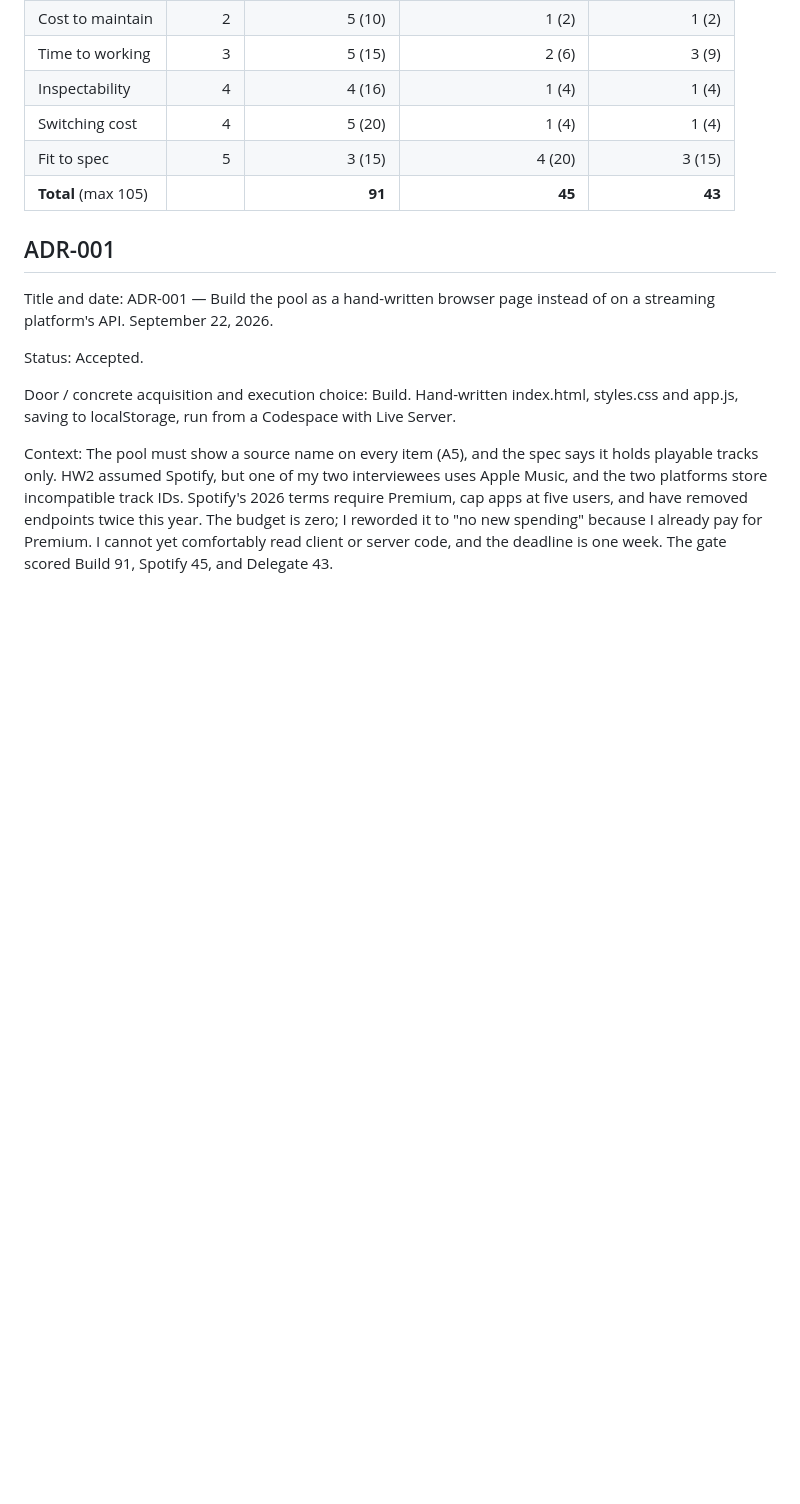
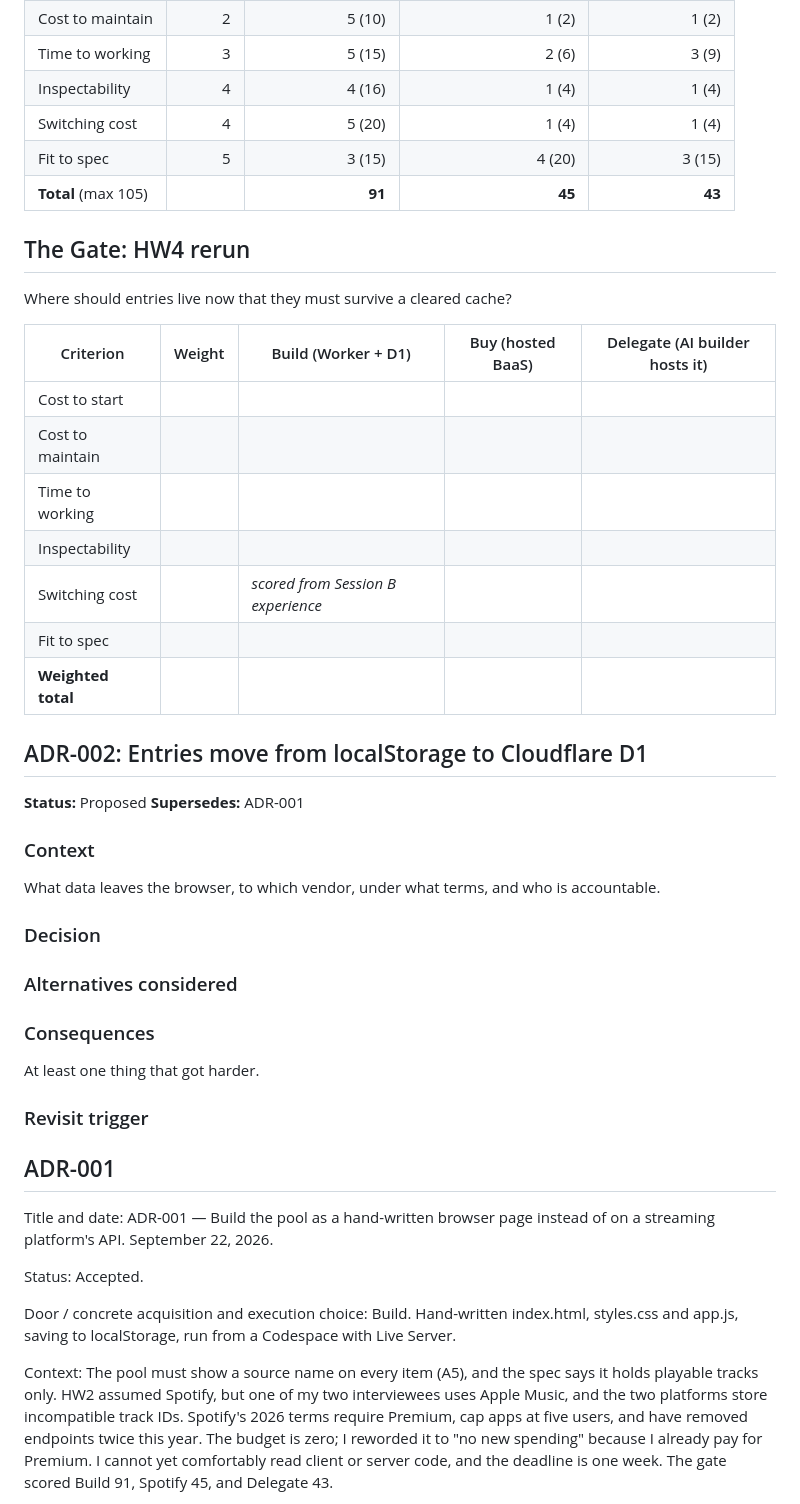
Before and after one commit to semajjohnson/mgt3745-hw4, a Markdown page: context/ARCHITECTURE.md, the part around the change. GitHub-like rendering; blank space fills up the shorter version.

Commit message:
Expand architecture documentation with new ADRs
Added new sections for HW4 rerun and ADR-002 regarding data storage decisions.

```diff
--- a/context/ARCHITECTURE.md
+++ b/context/ARCHITECTURE.md
@@ -45,6 +45,38 @@ Serving both Spotify and Apple Music users was considered as a hard constraint a
 | Fit to spec | 5 | 3 (15) | 4 (20) | 3 (15) |
 | **Total** (max 105) | | **91** | **45** | **43** |
 
+## The Gate: HW4 rerun
+
+Where should entries live now that they must survive a cleared cache?
+
+| Criterion | Weight | Build (Worker + D1) | Buy (hosted BaaS) | Delegate (AI builder hosts it) |
+|---|---|---|---|---|
+| Cost to start | | | | |
+| Cost to maintain | | | | |
+| Time to working | | | | |
+| Inspectability | | | | |
+| Switching cost | | *scored from Session B experience* | | |
+| Fit to spec | | | | |
+| **Weighted total** | | | | |
+
+## ADR-002: Entries move from localStorage to Cloudflare D1
+
+**Status:** Proposed
+**Supersedes:** ADR-001
+
+### Context
+What data leaves the browser, to which vendor, under what terms, and who is accountable.
+
+### Decision
+
+### Alternatives considered
+
+### Consequences
+At least one thing that got harder.
+
+### Revisit trigger
+
+
 ## ADR-001
 
 Title and date: ADR-001 — Build the pool as a hand-written browser page instead of on a streaming platform's API. September 22, 2026.
```
